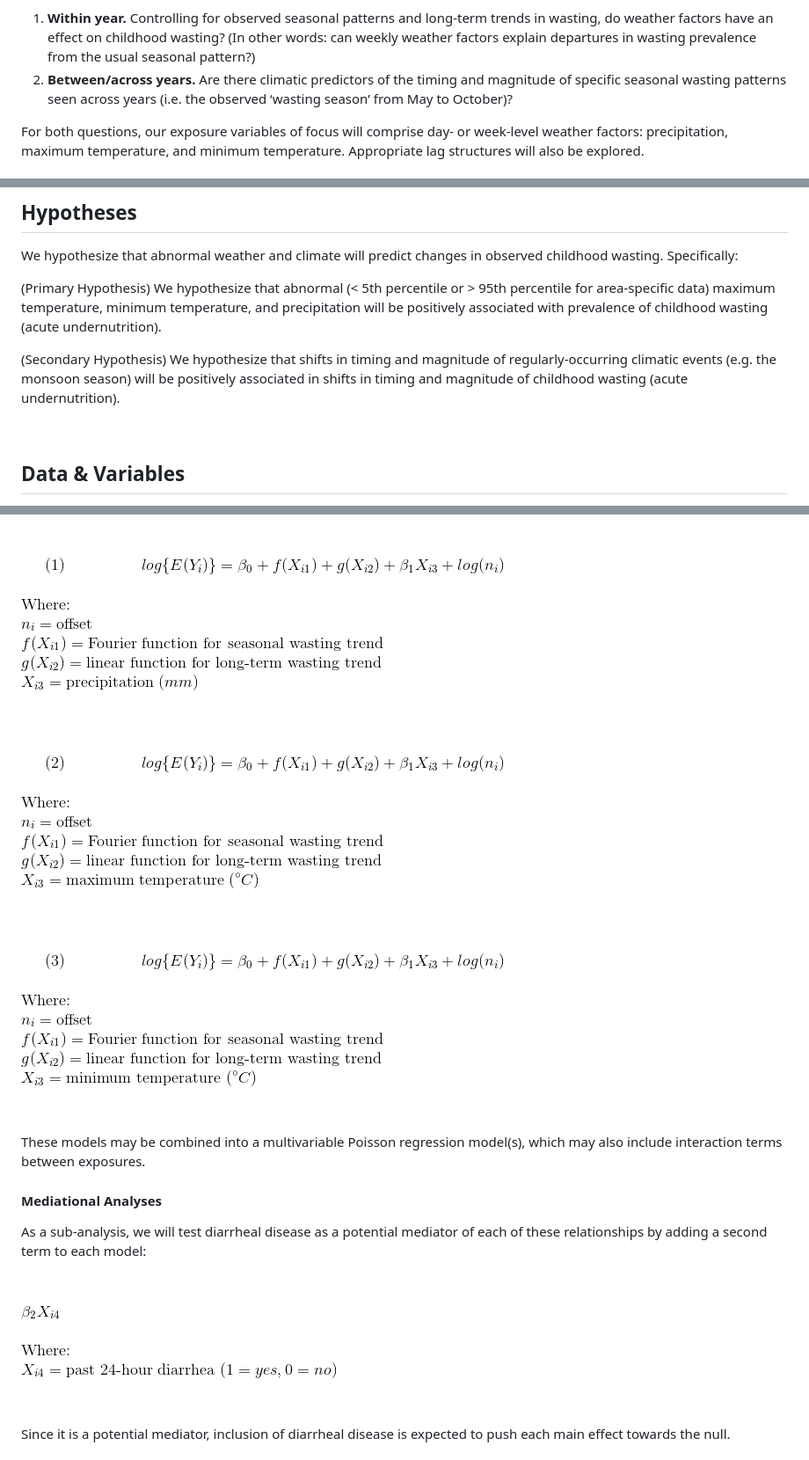
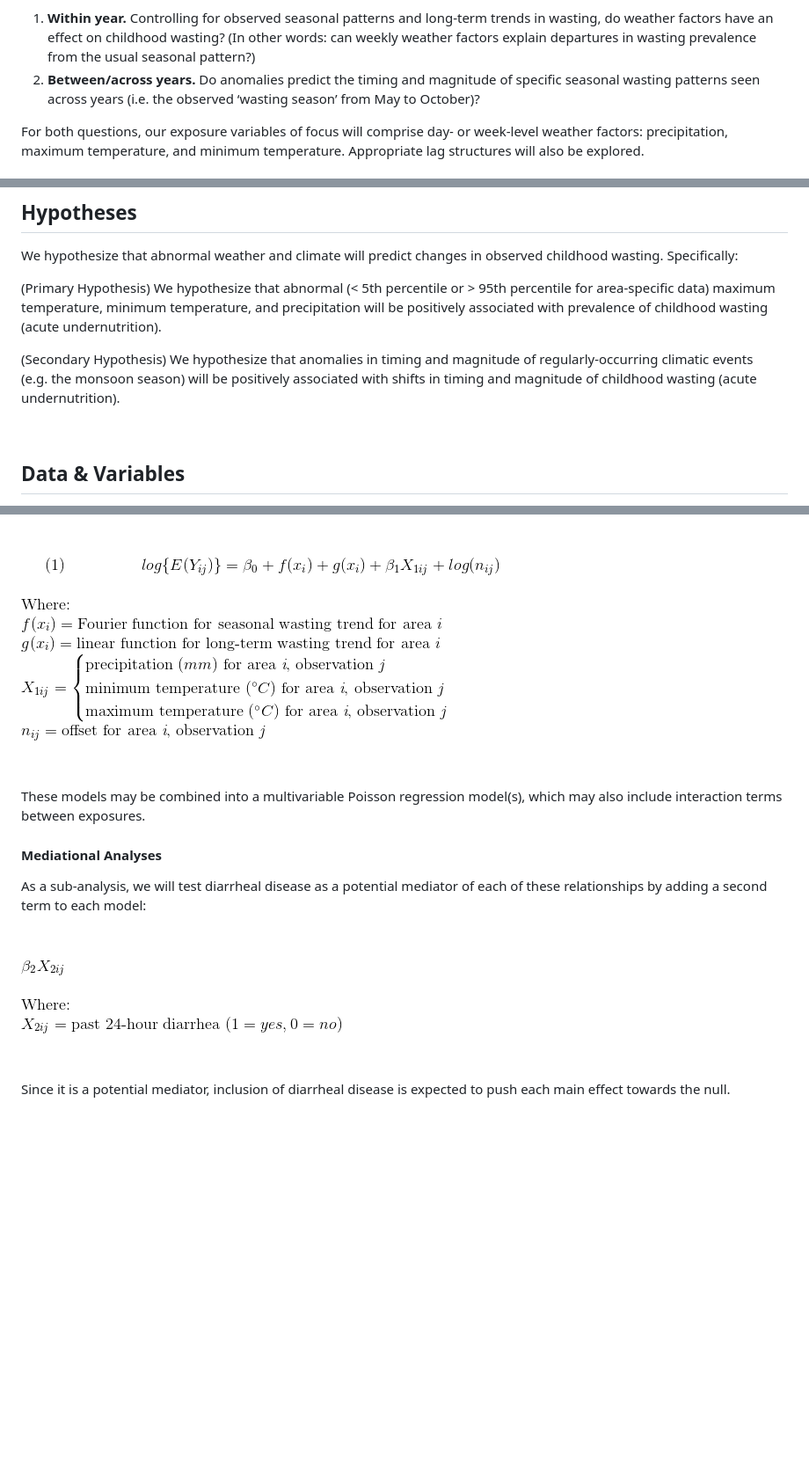
Before and after one commit to simmwill/thesis_timeseries, a Markdown page: analytic_plan.md, 3 parts joined by grey strips. Shown at 88% size. Drawn GitHub-style; pictures changed too: images/dia_term.gif, images/eq_new_stackbracket.gif (added); blank space fills up the shorter version.

Commit message:
added new equations and dag

```diff
--- a/analytic_plan.md
+++ b/analytic_plan.md
@@ -51,10 +52,9 @@ Broadly, we are interested in answering the following questions:
     childhood wasting? (In other words: can weekly weather factors
     explain departures in wasting prevalence from the usual seasonal
     pattern?)
-2.  **Between/across years.** Are there climatic predictors of the
-    timing and magnitude of specific seasonal wasting patterns seen
-    across years (i.e. the observed ‘wasting season’ from May to
-    October)?
+2.  **Between/across years.** Do anomalies predict the timing and
+    magnitude of specific seasonal wasting patterns seen across years
+    (i.e. the observed ‘wasting season’ from May to October)?
 
 For both questions, our exposure variables of focus will comprise day-
 or week-level weather factors: precipitation, maximum temperature, and
@@ -115,10 +119,10 @@ observed childhood wasting. Specifically:
 temperature, and precipitation will be positively associated with
 prevalence of childhood wasting (acute undernutrition).
 
-(Secondary Hypothesis) We hypothesize that shifts in timing and
+(Secondary Hypothesis) We hypothesize that anomalies in timing and
 magnitude of regularly-occurring climatic events (e.g. the monsoon
-season) will be positively associated in shifts in timing and magnitude
-of childhood wasting (acute undernutrition).
+season) will be positively associated with shifts in timing and
+magnitude of childhood wasting (acute undernutrition).
 
 
 
@@ -184,17 +188,7 @@ wasting.*](https://github.com/simmwill/thesis_timeseries/blob/master/analytic_pl
 
 
 
-![Alt text](./images/eq1_new.gif)
-
-
-
-
-![Alt text](./images/eq2_new.gif)
-
-
-
-
-![Alt text](./images/eq3_new.gif)
+![eq1](./images/eq_new_stackbracket.gif)
 
 
 
```
Also changed, not shown: other parts of analytic_plan.md (+7 -2 lines), images/presentation_dag.png (added), 2 other files.
